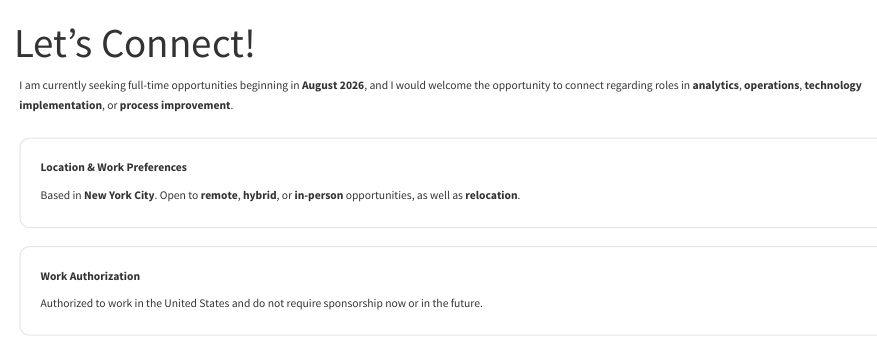
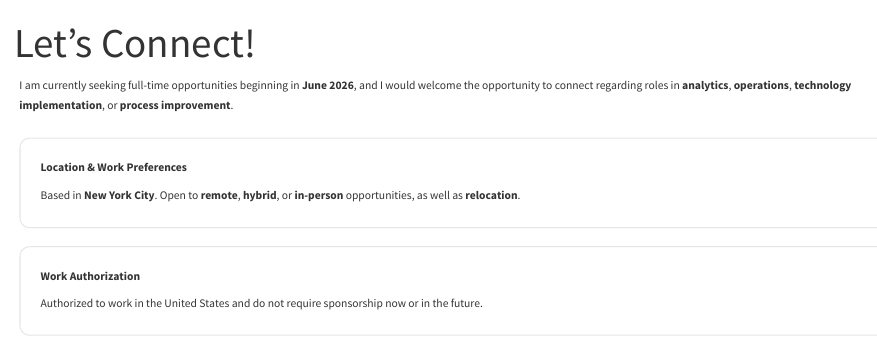
Before and after one commit to rxjiang12/PORTFOLIO, a Quarto document (contact.qmd): the page in a window 1100 px wide, from its top. Rendered offline with R 4.5, knitr and Pandoc in place of Quarto, with nearby package versions.

Commit message:
changing my start day to June 2026

```diff
--- a/contact.qmd
+++ b/contact.qmd
@@ -6,7 +6,7 @@ title: "Let's Connect!"
 <div style="max-width:900px; margin:0 auto;">
 
   <div style="margin-bottom:22px; font-size:1.15rem; line-height:1.7;">
-    I am currently seeking full-time opportunities beginning in <strong>August 2026</strong>, and I would welcome the opportunity to connect regarding roles in <strong>analytics</strong>, <strong>operations</strong>, <strong>technology implementation</strong>, or <strong>process improvement</strong>.
+    I am currently seeking full-time opportunities beginning in <strong>June 2026</strong>, and I would welcome the opportunity to connect regarding roles in <strong>analytics</strong>, <strong>operations</strong>, <strong>technology implementation</strong>, or <strong>process improvement</strong>.
   </div>
 
   <div style="display:grid; grid-template-columns:1fr; gap:18px;">
```
Also changed, not shown: index.qmd (+1 -1 lines), 3 other files.
